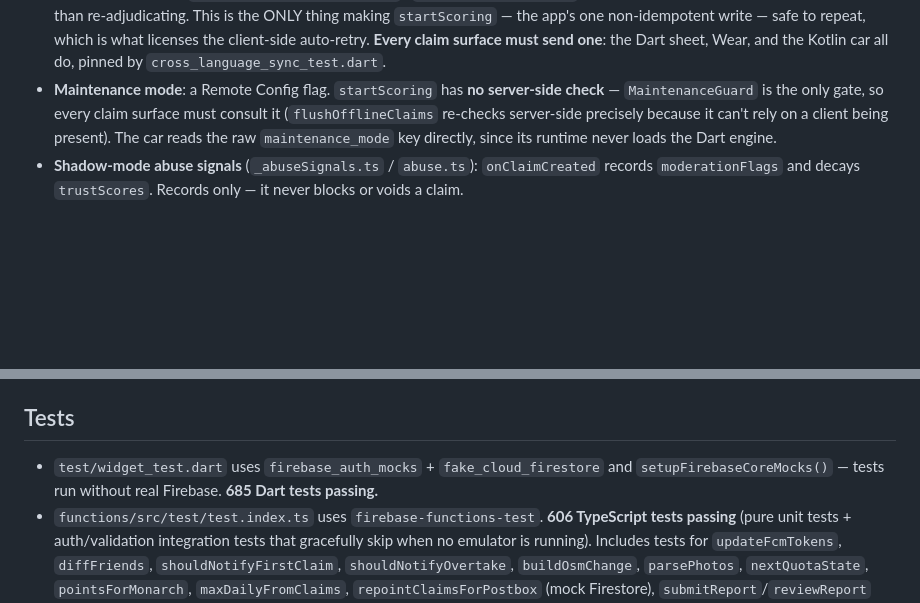
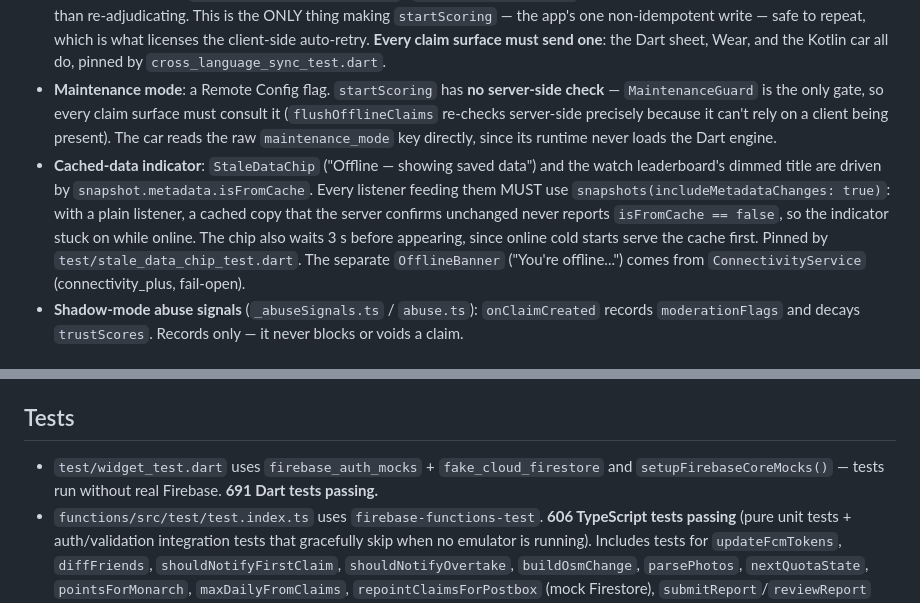
Before and after one commit to code418/postbox_game, a Markdown page: CLAUDE.md, 2 parts joined by grey strips. Drawn GitHub-style; blank space fills up the shorter version.

Commit message:
docs: cached-data indicator rule (includeMetadataChanges) and test count
Co-Authored-By: Claude Opus 5.5 <noreply@anthropic.com>

```diff
--- a/CLAUDE.md
+++ b/CLAUDE.md
@@ -50,6 +50,7 @@ Claims can be captured without signal and settled later. The pieces, and the inv
 - **Flush** (`lib/services/outbox_sync.dart` → `functions/src/flushOfflineClaims.ts`): batches ≤20, adjudicated **sequentially** so each settled claim is visible to the next item's travel-speed check. Per-item verdicts come back so the client reconciles honestly — `OutboxSync.permanentReasons` leave the outbox, everything else stays banked. The flush `attemptId` is minted per logical attempt and reused ONLY when a response never arrived; it must not survive a response we did receive, or `quota_exceeded` items replay that verdict for the attempts envelope's 48 h TTL, which outlives the 36 h grace window.
 - **Attempts envelope** (`functions/src/_attempts.ts`): `attempts/{attemptId}` stores each response so a retry replays it rather than re-adjudicating. This is the ONLY thing making `startScoring` — the app's one non-idempotent write — safe to repeat, which is what licenses the client-side auto-retry. **Every claim surface must send one**: the Dart sheet, Wear, and the Kotlin car all do, pinned by `cross_language_sync_test.dart`.
 - **Maintenance mode**: a Remote Config flag. `startScoring` has **no server-side check** — `MaintenanceGuard` is the only gate, so every claim surface must consult it (`flushOfflineClaims` re-checks server-side precisely because it can't rely on a client being present). The car reads the raw `maintenance_mode` key directly, since its runtime never loads the Dart engine.
+- **Cached-data indicator**: `StaleDataChip` ("Offline — showing saved data") and the watch leaderboard's dimmed title are driven by `snapshot.metadata.isFromCache`. Every listener feeding them MUST use `snapshots(includeMetadataChanges: true)`: with a plain listener, a cached copy that the server confirms unchanged never reports `isFromCache == false`, so the indicator stuck on while online. The chip also waits 3 s before appearing, since online cold starts serve the cache first. Pinned by `test/stale_data_chip_test.dart`. The separate `OfflineBanner` ("You're offline...") comes from `ConnectivityService` (connectivity_plus, fail-open).
 - **Shadow-mode abuse signals** (`_abuseSignals.ts` / `abuse.ts`): `onClaimCreated` records `moderationFlags` and decays `trustScores`. Records only — it never blocks or voids a claim.
 
 ## Problem reporting, admin review & OSM corrections
@@ -87,7 +88,7 @@ Fully implemented end-to-end.
 
 ## Tests
 
-- `test/widget_test.dart` uses `firebase_auth_mocks` + `fake_cloud_firestore` and `setupFirebaseCoreMocks()` — tests run without real Firebase. **685 Dart tests passing.**
+- `test/widget_test.dart` uses `firebase_auth_mocks` + `fake_cloud_firestore` and `setupFirebaseCoreMocks()` — tests run without real Firebase. **691 Dart tests passing.**
 - `functions/src/test/test.index.ts` uses `firebase-functions-test`. **606 TypeScript tests passing** (pure unit tests + auth/validation integration tests that gracefully skip when no emulator is running). Includes tests for `updateFcmTokens`, `diffFriends`, `shouldNotifyFirstClaim`, `shouldNotifyOvertake`, `buildOsmChange`, `parsePhotos`, `nextQuotaState`, `pointsForMonarch`, `maxDailyFromClaims`, `repointClaimsForPostbox` (mock Firestore), `submitReport`/`reviewReport` auth & validation, and the `plan_route` CLI helpers.
 - `test/cross_language_sync_test.dart` is the drift guard for facts duplicated across languages/files. Beyond the constants listed under "Added features", it now also parses source to assert: every `startScoring` call site sends an `attemptId` (Dart sheet, Wear, **and the Kotlin car**); every claim surface consults `MaintenanceGuard` and every entry point initialises Remote Config; and every collection the Cloud Functions touch has a `match` block in `firestore.rules`. Each is verified to FAIL when the thing it guards is removed. `countySlug` is checked against all 218 features of the heatmap geojson (TS side, `test.index.ts`).
 
```
